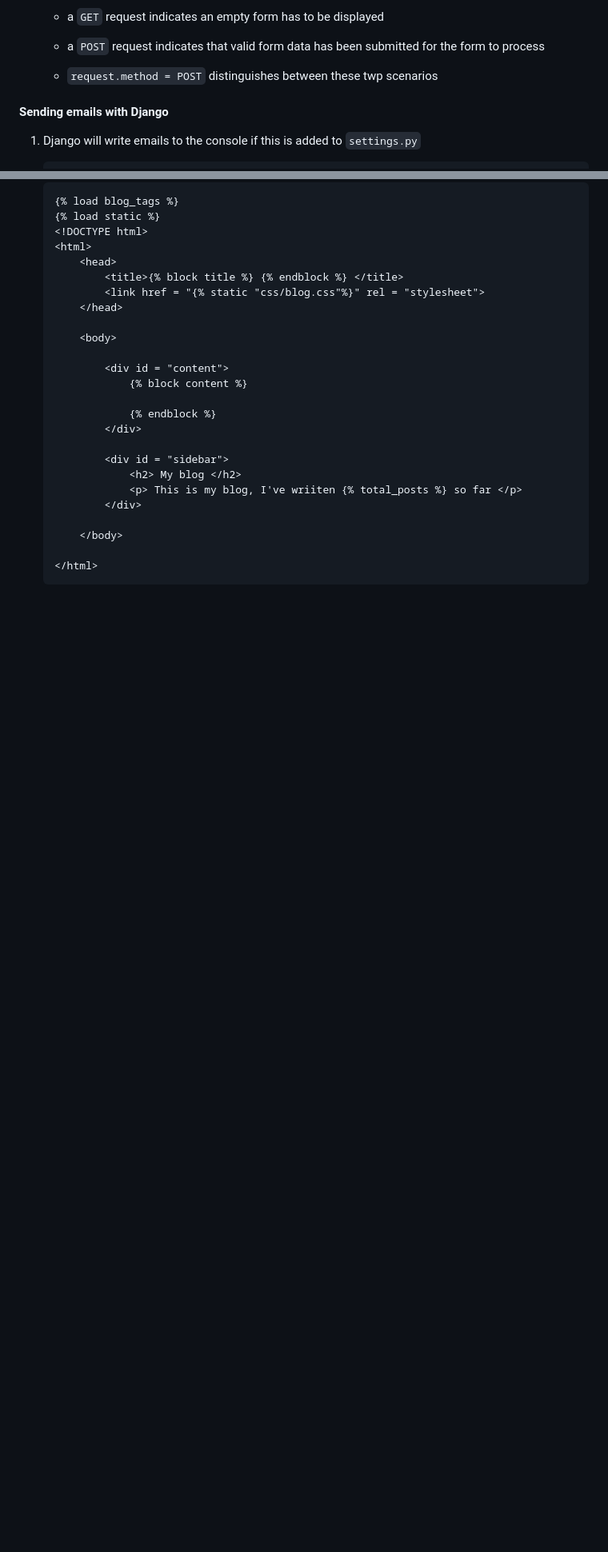
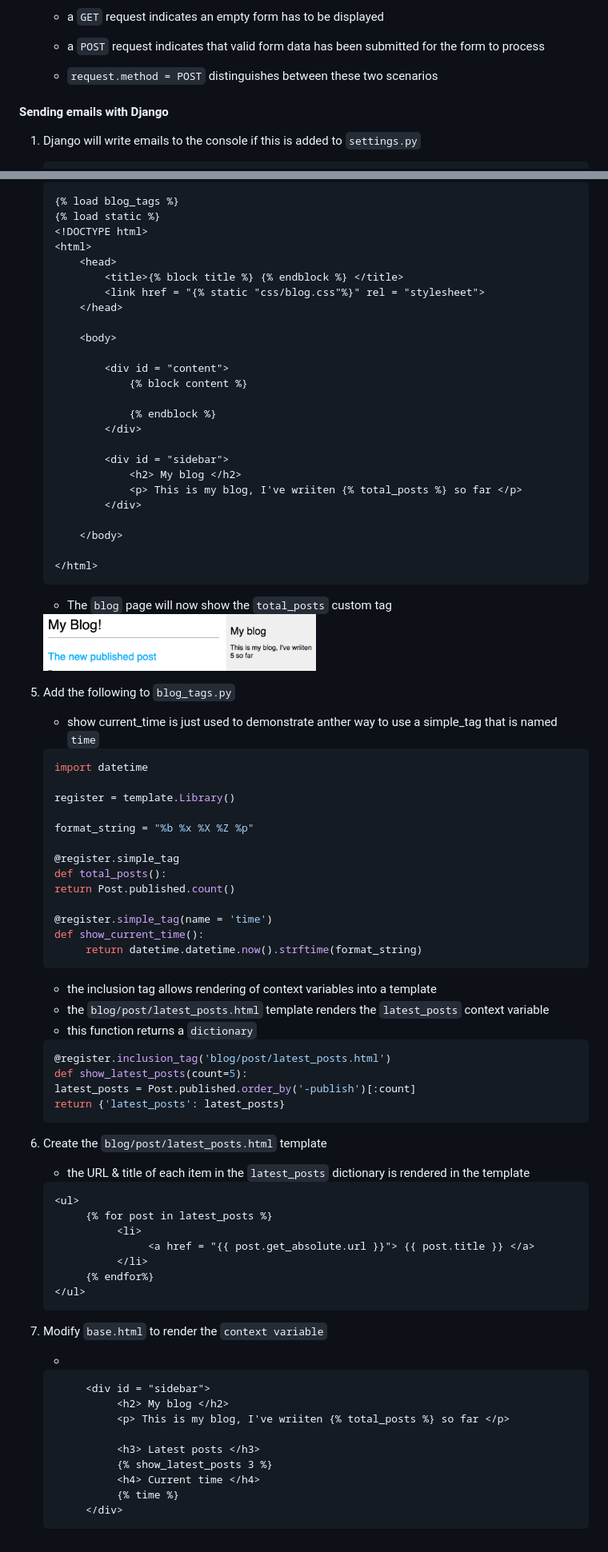
Before and after one commit to stevekutz/django_blog_postgres, a Markdown page: README.MD, 2 parts joined by grey strips. Shown: that part at 80% size. Drawn GitHub-style; pictures changed too: total_posts_custom_tag.png (added); blank space fills up the shorter version.

Commit message:
added 2 simple & 1 inclusion custom template tags

```diff
--- a/README.MD
+++ b/README.MD
@@ -527,7 +527,7 @@
     - the same view is used for initial blank forms as well as forms with submitted data
     - a `GET` request indicates an empty form has to be displayed
     - a `POST` request indicates that valid form data has been submitted for the form to process
-    - `request.method = POST` distinguishes between these twp scenarios
+    - `request.method = POST` distinguishes between these two scenarios
 
 #### Sending emails with Django
 
@@ -1090,3 +1092,68 @@
 
     </html>
     ~~~
+
+   - The `blog` page will now show the `total_posts` custom tag
+
+    <img src = "total_posts_custom_tag.png" width = "50%"/>
+
+5) Add the following to `blog_tags.py`
+
+     - show current_time is just used to demonstrate anther way to use a simple_tag that is named `time`
+
+     ~~~ py
+     import datetime
+
+     register = template.Library()
+
+     format_string = "%b %x %X %Z %p"
+
+     @register.simple_tag
+     def total_posts():
+     return Post.published.count()
+
+     @register.simple_tag(name = 'time')
+     def show_current_time():
+          return datetime.datetime.now().strftime(format_string)
+     ~~~
+
+     - the inclusion tag allows rendering of context variables into a template
+     - the `blog/post/latest_posts.html` template renders the `latest_posts` context variable
+     - this function returns a `dictionary`
+
+     ~~~ py
+     @register.inclusion_tag('blog/post/latest_posts.html')
+     def show_latest_posts(count=5):
+     latest_posts = Post.published.order_by('-publish')[:count]
+     return {'latest_posts': latest_posts}
+     ~~~
+
+6) Create the `blog/post/latest_posts.html` template
+
+     - the URL & title of each item in the `latest_posts` dictionary is rendered in the template
+
+     ~~~ html
+     <ul>
+          {% for post in latest_posts %}
+               <li>
+                    <a href = "{{ post.get_absolute.url }}"> {{ post.title }} </a>
+               </li>
+          {% endfor%}
+     </ul>
+     ~~~
+
+7) Modify `base.html` to render the `context variable`
+
+     -
+
+     ~~~ html
+          <div id = "sidebar">
+               <h2> My blog </h2>
+               <p> This is my blog, I've wriiten {% total_posts %} so far </p>
+
+               <h3> Latest posts </h3>
+               {% show_latest_posts 3 %}
+               <h4> Current time </h4>
+               {% time %}
+          </div>
+     ~~~
```
Also changed, not shown: other parts of README.MD (+5 -3 lines), 3 other files.
